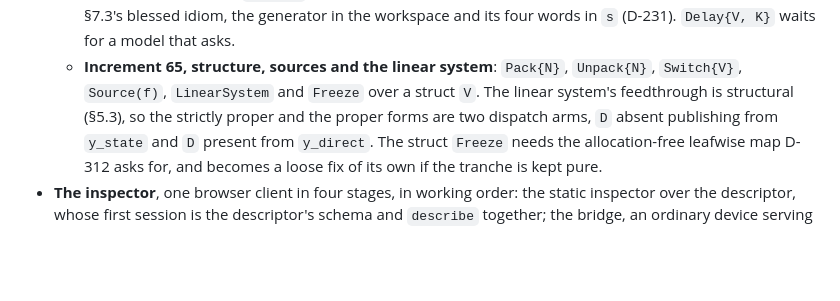
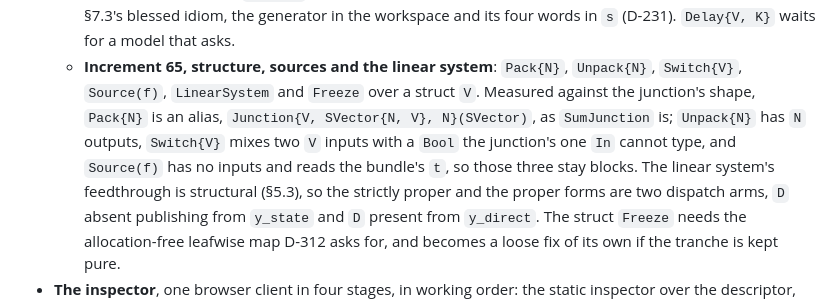
Before and after one commit to e271828e/Cadence.jl, a Markdown page: docs/design/pending.md, the part around the change. GitHub-like rendering; blank space fills up the shorter version.

Commit message:
Note in increment 65's bullet that Pack is a junction alias while Unpack, Switch and Source stay blocks

```diff
--- a/docs/design/pending.md
+++ b/docs/design/pending.md
@@ -41,7 +41,12 @@ both add names.
     `Delay{V, K}` waits for a model that asks.
   - **Increment 65, structure, sources and the linear system**: `Pack{N}`,
     `Unpack{N}`, `Switch{V}`, `Source(f)`, `LinearSystem` and `Freeze` over
-    a struct `V`. The linear system's feedthrough is structural (§5.3), so
+    a struct `V`. Measured against the junction's shape, `Pack{N}` is an
+    alias, `Junction{V, SVector{N, V}, N}(SVector)`, as `SumJunction` is;
+    `Unpack{N}` has `N` outputs, `Switch{V}` mixes two `V` inputs with a
+    `Bool` the junction's one `In` cannot type, and `Source(f)` has no
+    inputs and reads the bundle's `t`, so those three stay blocks. The
+    linear system's feedthrough is structural (§5.3), so
     the strictly proper and the proper forms are two dispatch arms, `D`
     absent publishing from `y_state` and `D` present from `y_direct`. The
     struct `Freeze` needs the allocation-free leafwise map D-312 asks for,
```
